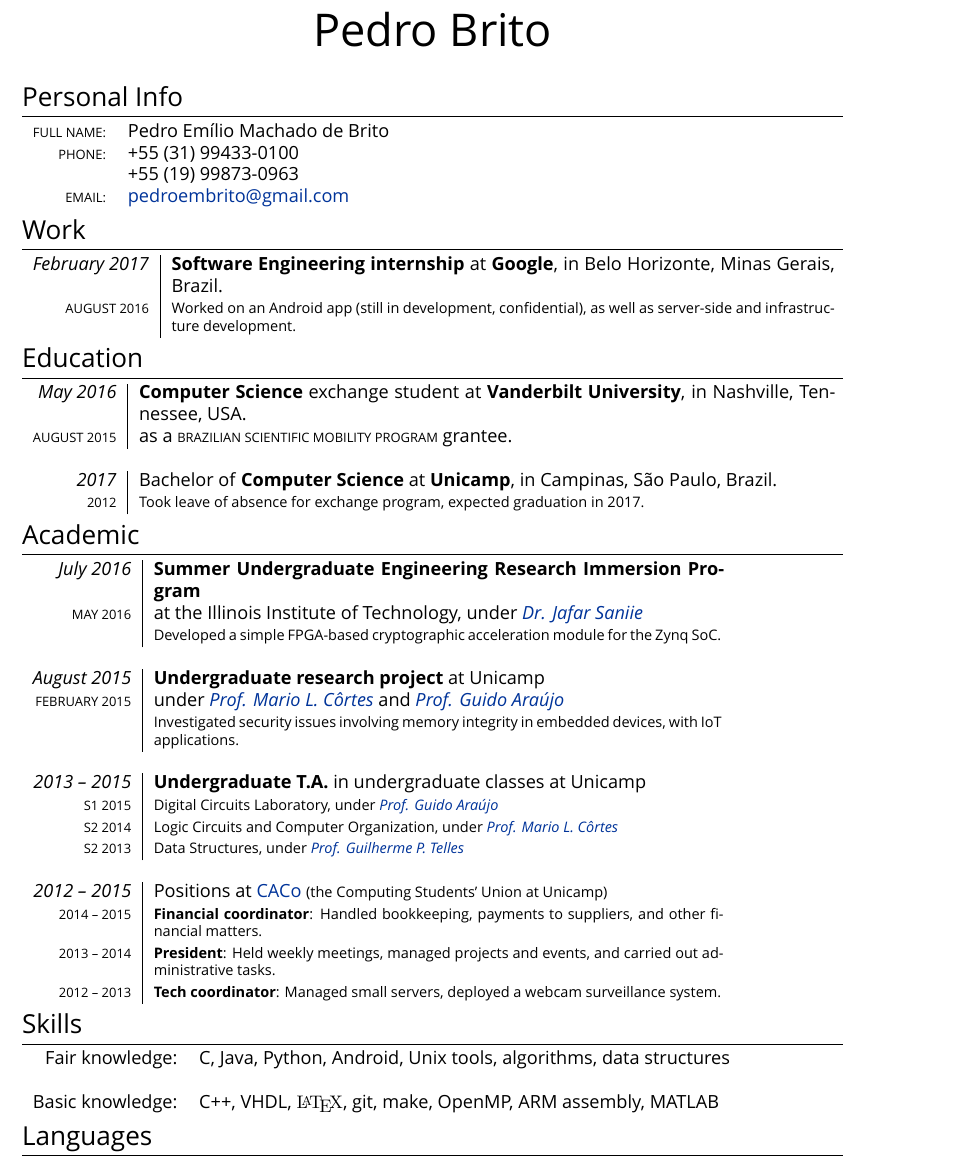
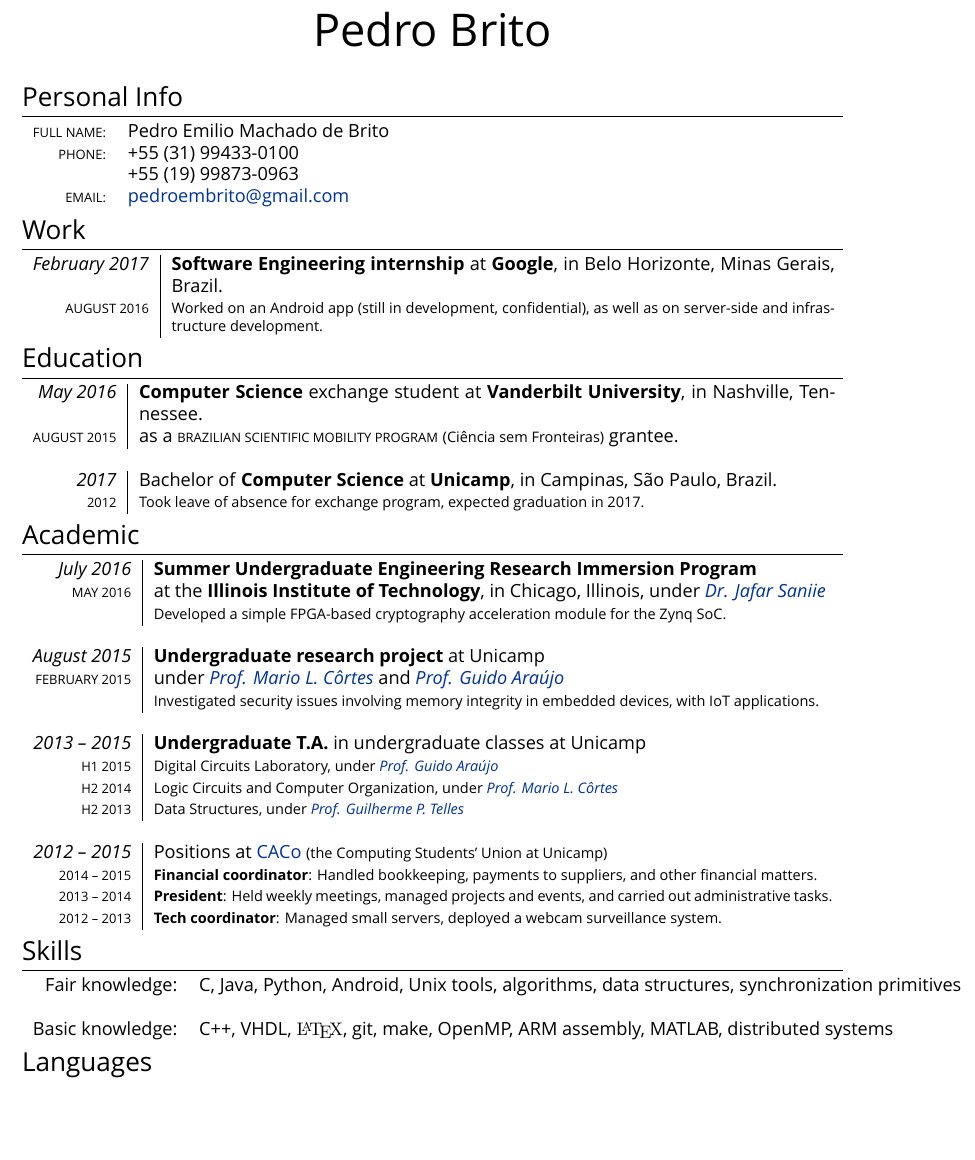
Before and after one commit to pemb/cv, a LaTeX CV (cv.tex): part of the page, cut so that both start at the same text, the shorter picture padded with empty space. Compiled offline with XeLaTeX; a missing font is replaced by an installed copy or a similar font.

Commit message:
Mais mudanças

```diff
--- a/cv.tex
+++ b/cv.tex
@@ -76,7 +76,7 @@ pdftitle={Pedro Brito's résumé}]
 \begin{tabularx}{\textwidth}{r|X}
 
   \emph{February 2017} & \textbf{Software Engineering internship} at \textbf{Google}, in Belo Horizonte, Minas Gerais, Brazil.\\
-  \textsc{August 2016} & \footnotesize{Worked on an Android app (still in development, confidential), as well as server-side and infrastructure development}.\\
+  \textsc{August 2016} & \footnotesize{Worked on an Android app (still in development, confidential), as well as on server-side and infrastructure development}.\\
 
 \end{tabularx}
 
@@ -84,22 +84,23 @@ pdftitle={Pedro Brito's résumé}]
 
 \begin{tabularx}{\textwidth}{r|X}
 
-  \emph{May 2016} & \textbf{Computer Science} exchange student at \textbf{Vanderbilt University}, in Nashville, Tennessee, USA. \\
-  \textsc{August 2015} & as a \textsc{Brazilian Scientific Mobility Program} grantee.  \\
+  \emph{May 2016} & \textbf{Computer Science} exchange student at \textbf{Vanderbilt University}, in Nashville, Tennessee. \\
+  \textsc{August 2015} & as a \textsc{Brazilian Scientific Mobility Program} {\footnotesize (Ciência sem Fronteiras)} grantee.  \\
   \multicolumn{2}{c}{}\\
 
-  \emph{2017} & Bachelor of \textsc{}\textbf{Computer Science} at \textbf{Unicamp}, in Campinas, São Paulo, Brazil.\\
-  \textsc{2012} & \footnotesize{Took leave of absence for exchange program, expected graduation in 2017.} \\
+  \emph{2017} & Bachelor of \textbf{Computer Science} at \textbf{Unicamp}, in Campinas, São Paulo, Brazil.\\
+  \textsc{2012} & \footnotesize Took leave of absence for exchange program, expected graduation in 2017. \\
 
 \end{tabularx}
 
 \section{Academic}
 
-\begin{tabular}{r|p{11cm}}
+%\begin{tabular}{r|p{11cm}}
+\begin{tabularx}{\textwidth}{r|X}
 
-  \emph{July 2016} & \textbf{Summer Undergraduate Engineering Research Immersion Program} \\
-  \textsc{May 2016}    &at the Illinois Institute of Technology, under \href{https://engineering.iit.edu/faculty/jafar-saniie}{\emph{Dr. Jafar Saniie}}\\
-                     & \footnotesize {Developed a simple FPGA-based cryptographic acceleration module for the Zynq SoC.}\\
+  \emph{July 2016} & \textbf{Summer Undergraduate Engineering Research Immersion Program}\\
+ \textsc{May 2016}  & at the \textbf{Illinois Institute of Technology}, in Chicago, Illinois, under \href{https://engineering.iit.edu/faculty/jafar-saniie}{\emph{Dr. Jafar Saniie}}\\
+                     & \footnotesize {Developed a simple FPGA-based cryptography acceleration module for the Zynq SoC.}\\
   \multicolumn{2}{c}{} \\
 
 
@@ -109,9 +110,9 @@ pdftitle={Pedro Brito's résumé}]
   \multicolumn{2}{c}{} \\
 
   \emph{2013 -- 2015} & \textbf{Undergraduate T.A.} in undergraduate classes at Unicamp \\
-  \textsc{S1 2015} & \footnotesize{Digital Circuits Laboratory, under \href{http://guidoaraujo.wordpress.com/}{\emph{Prof. Guido Araújo}}}\\
-  \textsc{S2 2014} & \footnotesize{Logic Circuits and Computer Organization, under \href{http://www.ic.unicamp.br/~cortes/}{\emph{Prof. Mario L. Côrtes}}}\\
-  \textsc{S2 2013} & \footnotesize{Data Structures, under \href{http://ic.unicamp.br/~gpt/}{\emph{Prof. Guilherme P. Telles}}}\\
+  \textsc{H1 2015} & \footnotesize{Digital Circuits Laboratory, under \href{http://guidoaraujo.wordpress.com/}{\emph{Prof. Guido Araújo}}}\\
+  \textsc{H2 2014} & \footnotesize{Logic Circuits and Computer Organization, under \href{http://www.ic.unicamp.br/~cortes/}{\emph{Prof. Mario L. Côrtes}}}\\
+  \textsc{H2 2013} & \footnotesize{Data Structures, under \href{http://ic.unicamp.br/~gpt/}{\emph{Prof. Guilherme P. Telles}}}\\
   \multicolumn{2}{c}{}\\
 
   \emph{2012 -- 2015} & Positions at \href{http://www.caco.ic.unicamp.br}{CACo} \footnotesize{(the Computing Students' Union at Unicamp)} \\
@@ -119,13 +120,14 @@ pdftitle={Pedro Brito's résumé}]
   \textsc{2013 -- 2014} & \footnotesize{\textbf{President}: Held weekly meetings, managed projects and events, and carried out administrative tasks.}\\
   \textsc{2012 -- 2013} & \footnotesize{\textbf{Tech coordinator}: Managed small servers, deployed a webcam surveillance system.}\\
 
-\end{tabular}
+%\end{tabular}
+\end{tabularx}
 
 \section{Skills}
 
 \begin{tabular}{rl}
-  Fair knowledge: &  C, Java, Python, Android, Unix tools, algorithms, data structures\\\\
-  Basic knowledge: &  C++, VHDL, {\fontfamily{lmr}\selectfont \LaTeX}, git, make, OpenMP, ARM assembly, MATLAB\\
+  Fair knowledge: &  C, Java, Python, Android, Unix tools, algorithms, data structures, synchronization primitives\\\\
+  Basic knowledge: &  C++, VHDL, {\fontfamily{lmr}\selectfont \LaTeX}, git, make, OpenMP, ARM assembly, MATLAB, distributed systems\\
 \end{tabular}
 
 \section{Languages}
```
Also changed, not shown: cv.tex (2 more changed lines).
